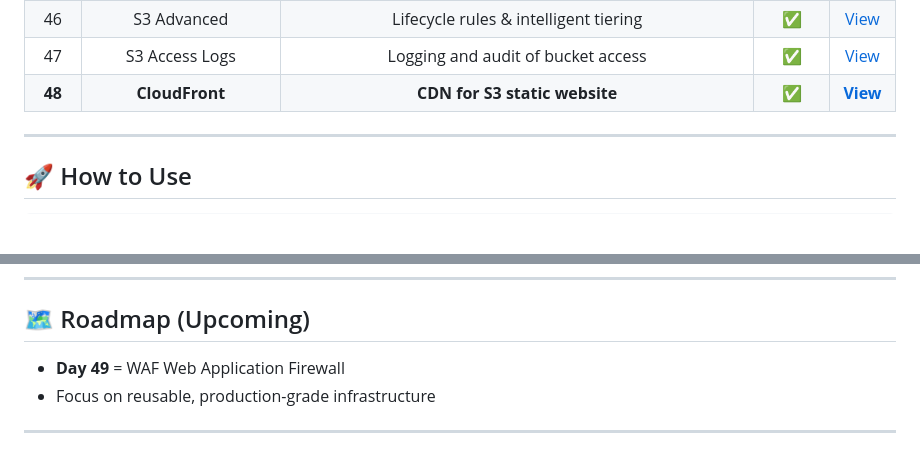
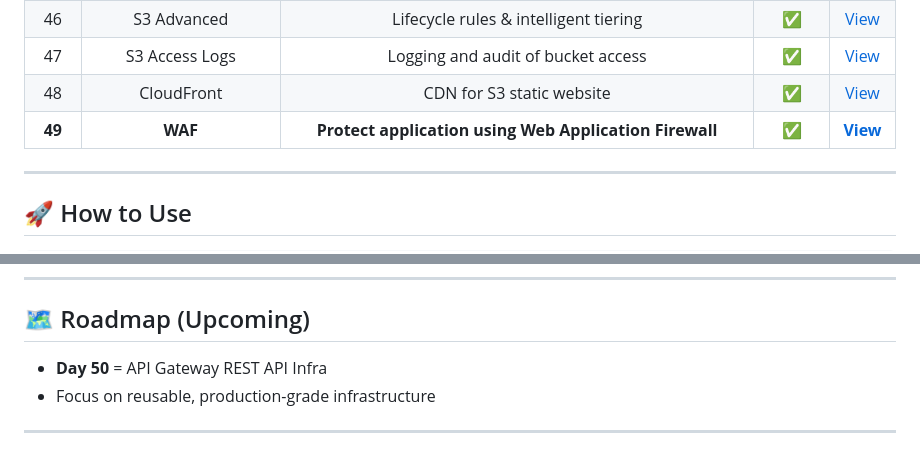
Before and after one commit to nacholiya/100-Days-AWS-Terraform-Challenge, a Markdown page: README.md, 2 parts joined by grey strips. Rendered like a GitHub page; blank space fills up the shorter version.

```diff
--- a/README.md
+++ b/README.md
@@ -94,7 +94,8 @@ This challenge focuses on **consistency, depth, and real-world DevOps skills**.
 | 45 | Cost Optimization | AWS Budgets and cost alerts | ✅ | [View](./Day-45-cost) |
 | 46 | S3 Advanced | Lifecycle rules & intelligent tiering | ✅ | [View](./Day-46-s3-advanced) |
 | 47 | S3 Access Logs | Logging and audit of bucket access | ✅ | [View](./Day-47-s3-logs) |
-| **48** | **CloudFront** | **CDN for S3 static website** | **✅** | **[View](./Day-48-cloudfront)** |
+| 48 | CloudFront | CDN for S3 static website | ✅ | [View](./Day-48-cloudfront) |
+| **49** | **WAF** | **Protect application using Web Application Firewall** | **✅** | **[View](./Day-49-waf)** |
 
 ---
 
@@ -115,7 +116,7 @@ terraform destroy
 ---
 
 ## 🗺️ Roadmap (Upcoming)
-- **Day 49** =  WAF Web Application Firewall
+- **Day 50** =  API Gateway REST API Infra
 - Focus on reusable, production-grade infrastructure
 
 ---
```
